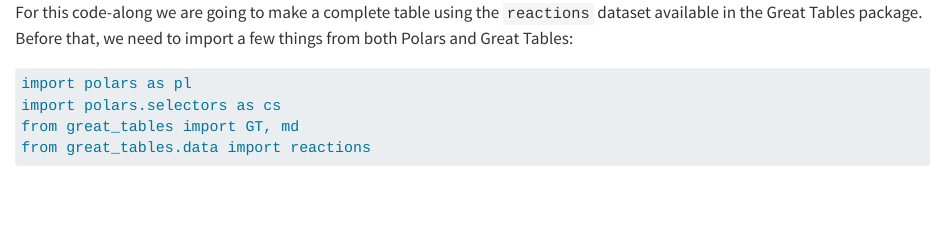
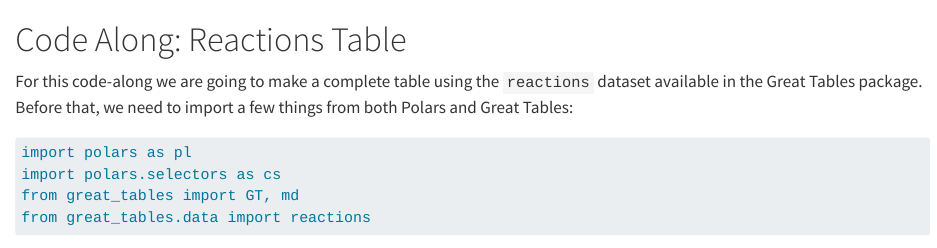
Before and after one commit to rich-iannone/gt-workshop-2024, a Quarto document (py-qmd/02-reactions-table.qmd): the page in a window 1100 px wide, from its top. Rendered offline with R 4.5, knitr and Pandoc in place of Quarto, with nearby package versions; some code elsewhere in the file could not run offline.

Commit message:
Add title to module

```diff
--- a/py-qmd/02-reactions-table.qmd
+++ b/py-qmd/02-reactions-table.qmd
@@ -3,6 +3,8 @@
 html-table-processing: none
 jupyter: python3
 ---
+
+# Code Along: Reactions Table
 
 For this code-along we are going to make a complete table using the `reactions`
 dataset available in the Great Tables package. Before that, we need to import a
```
Also changed, not shown: r-qmd/02-reactions-table.qmd (+2 -0 lines).
